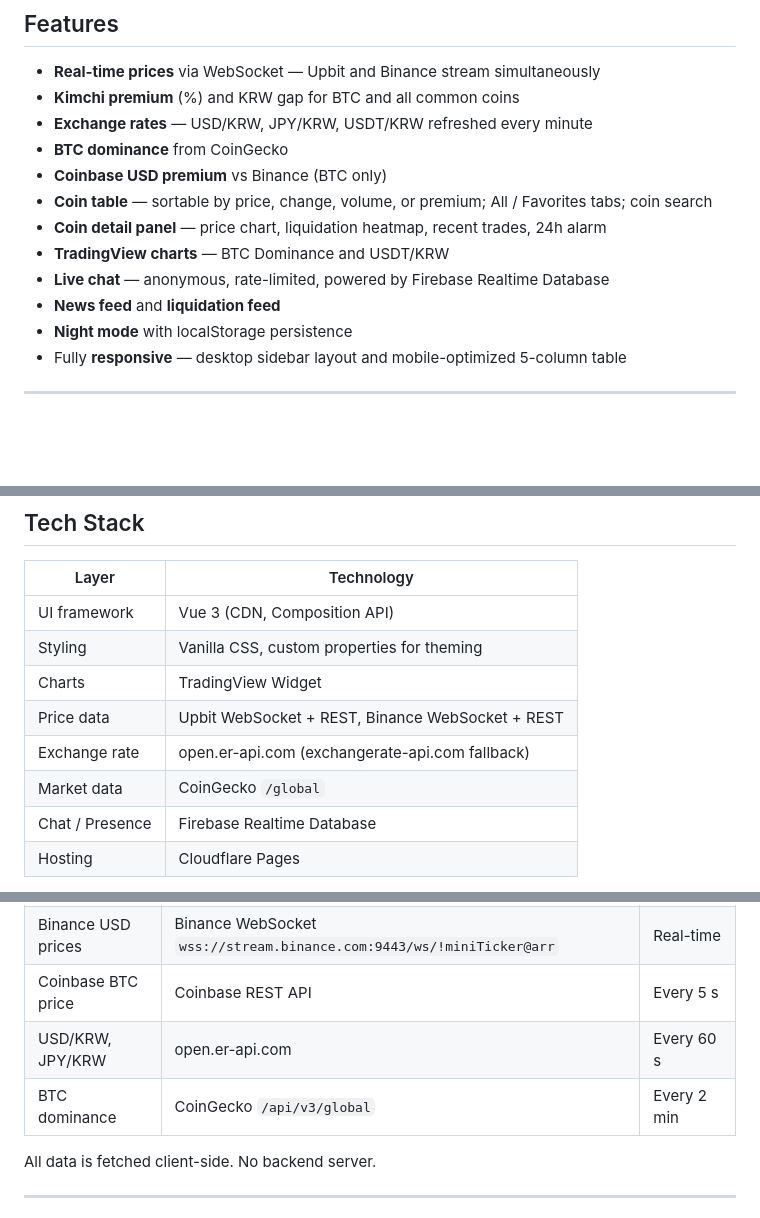
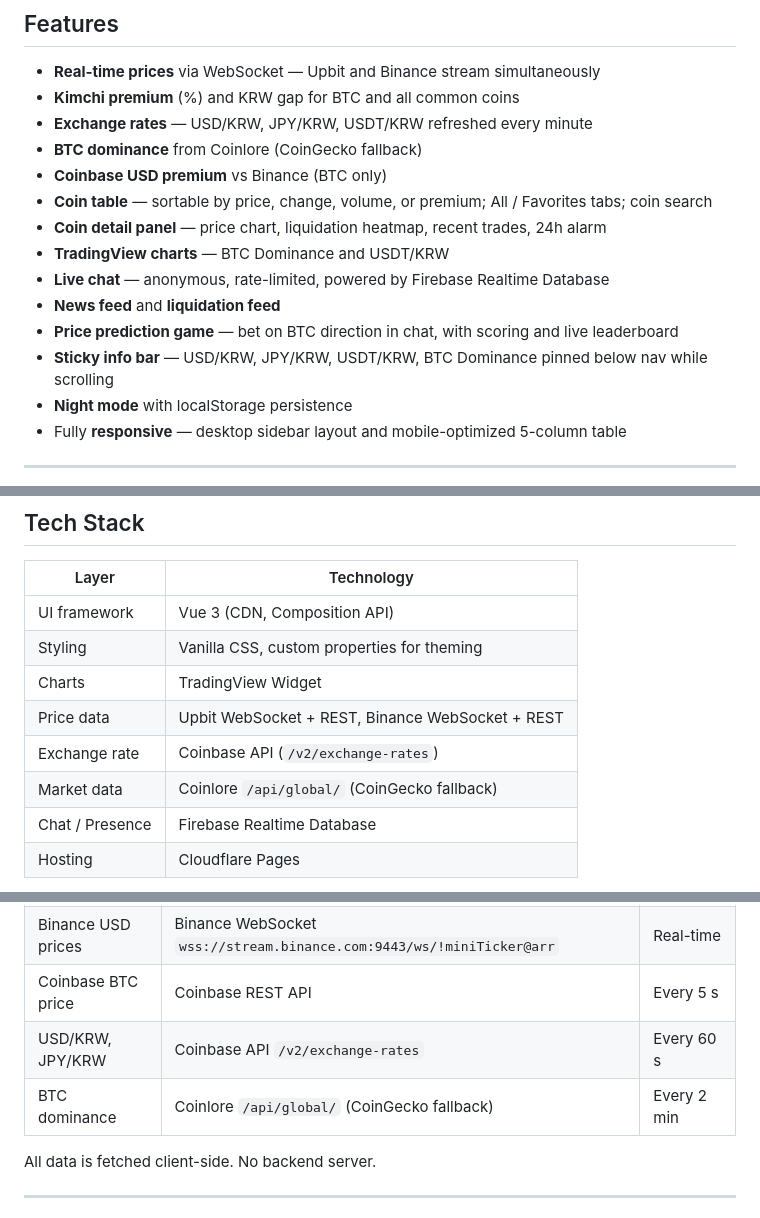
Before and after one commit to HyukjinKwon/kimchi-premium, a Markdown page: README.md, 3 parts joined by grey strips. Drawn GitHub-style; blank space fills up the shorter version.

Commit message:
Update README: data sources, new features, project structure
Co-authored-by: Isaac

```diff
--- a/README.md
+++ b/README.md
@@ -11,13 +11,15 @@ Real-time tracker for the **Kimchi Premium (김치프리미엄)** — the price
 - **Real-time prices** via WebSocket — Upbit and Binance stream simultaneously
 - **Kimchi premium** (%) and KRW gap for BTC and all common coins
 - **Exchange rates** — USD/KRW, JPY/KRW, USDT/KRW refreshed every minute
-- **BTC dominance** from CoinGecko
+- **BTC dominance** from Coinlore (CoinGecko fallback)
 - **Coinbase USD premium** vs Binance (BTC only)
 - **Coin table** — sortable by price, change, volume, or premium; All / Favorites tabs; coin search
 - **Coin detail panel** — price chart, liquidation heatmap, recent trades, 24h alarm
 - **TradingView charts** — BTC Dominance and USDT/KRW
 - **Live chat** — anonymous, rate-limited, powered by Firebase Realtime Database
 - **News feed** and **liquidation feed**
+- **Price prediction game** — bet on BTC direction in chat, with scoring and live leaderboard
+- **Sticky info bar** — USD/KRW, JPY/KRW, USDT/KRW, BTC Dominance pinned below nav while scrolling
 - **Night mode** with localStorage persistence
 - Fully **responsive** — desktop sidebar layout and mobile-optimized 5-column table
 
@@ -31,8 +33,8 @@ Real-time tracker for the **Kimchi Premium (김치프리미엄)** — the price
 | Styling | Vanilla CSS, custom properties for theming |
 | Charts | TradingView Widget |
 | Price data | Upbit WebSocket + REST, Binance WebSocket + REST |
-| Exchange rate | open.er-api.com (exchangerate-api.com fallback) |
-| Market data | CoinGecko `/global` |
+| Exchange rate | Coinbase API (`/v2/exchange-rates`) |
+| Market data | Coinlore `/api/global/` (CoinGecko fallback) |
 | Chat / Presence | Firebase Realtime Database |
 | Hosting | Cloudflare Pages |
 
@@ -91,8 +95,8 @@ Requires Node 20+. No additional packages needed.
 | Upbit KRW prices | Upbit WebSocket `wss://api.upbit.com/websocket/v1` | Real-time |
 | Binance USD prices | Binance WebSocket `wss://stream.binance.com:9443/ws/!miniTicker@arr` | Real-time |
 | Coinbase BTC price | Coinbase REST API | Every 5 s |
-| USD/KRW, JPY/KRW | open.er-api.com | Every 60 s |
-| BTC dominance | CoinGecko `/api/v3/global` | Every 2 min |
+| USD/KRW, JPY/KRW | Coinbase API `/v2/exchange-rates` | Every 60 s |
+| BTC dominance | Coinlore `/api/global/` (CoinGecko fallback) | Every 2 min |
 
 All data is fetched client-side. No backend server.
 
```
Also changed, not shown: other parts of README.md (+2 -0 lines).
